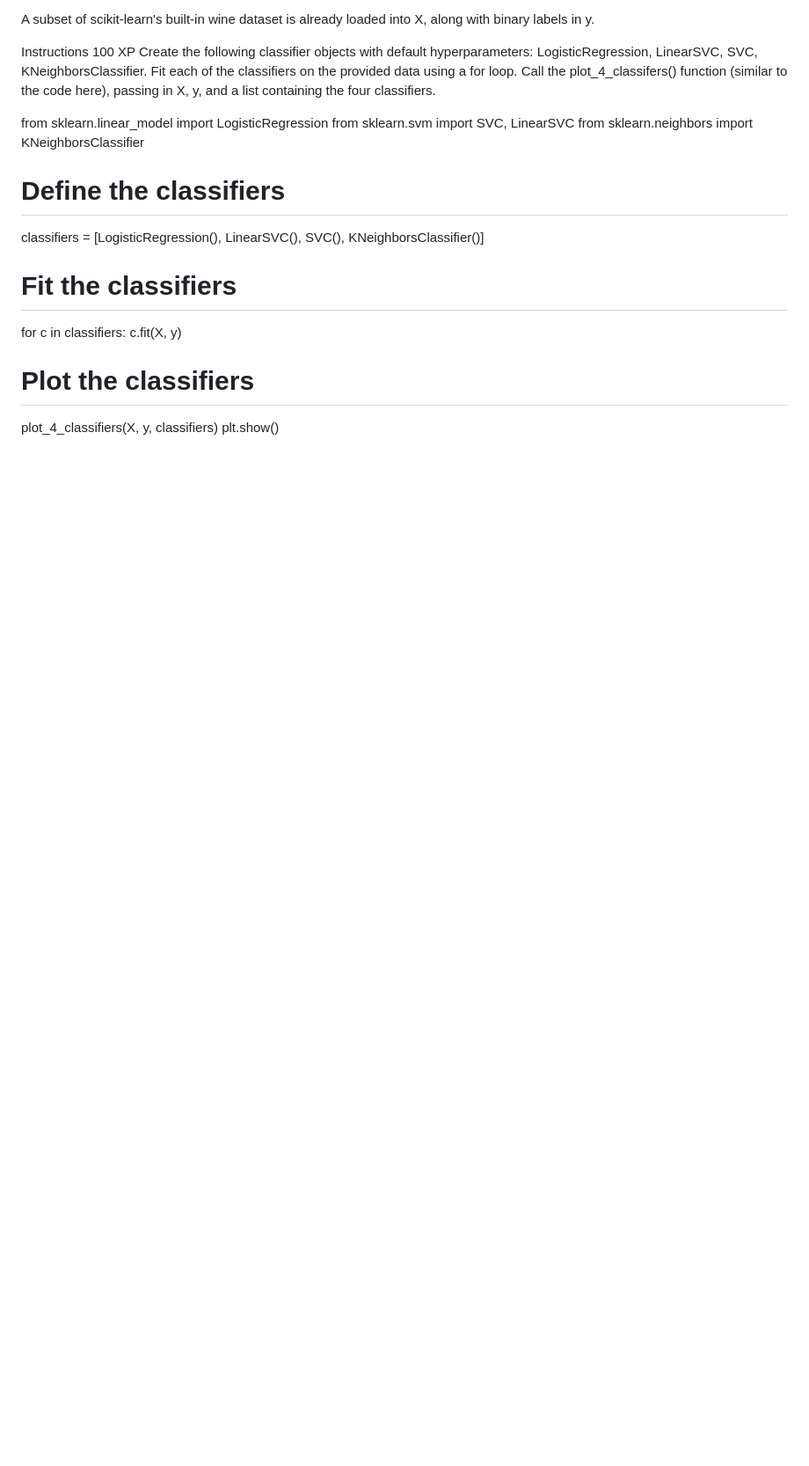
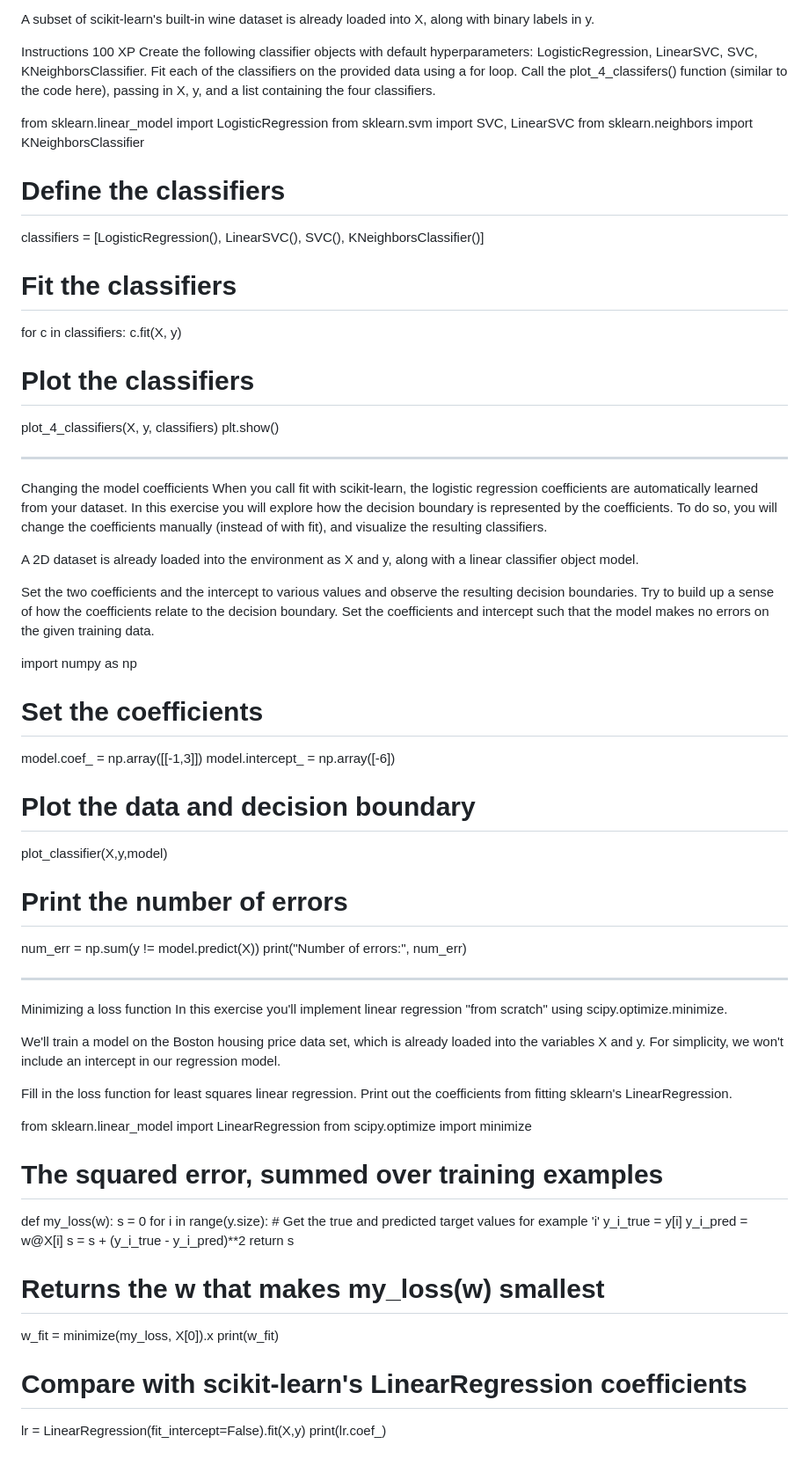
Before and after one commit to gjentig4/big_data, a Markdown page: scikit_learn.md, the part around the change. Shown: that part at 88% size. Drawn GitHub-style; blank space fills up the shorter version.

```diff
--- a/scikit_learn.md
+++ b/scikit_learn.md
@@ -131,3 +131,57 @@ for c in classifiers:
 # Plot the classifiers
 plot_4_classifiers(X, y, classifiers)
 plt.show()
+
+------------------------------------------------
+Changing the model coefficients
+When you call fit with scikit-learn, the logistic regression coefficients are automatically learned from your dataset. In this exercise you will explore how the decision boundary is represented by the coefficients. To do so, you will change the coefficients manually (instead of with fit), and visualize the resulting classifiers.
+
+A 2D dataset is already loaded into the environment as X and y, along with a linear classifier object model.
+
+Set the two coefficients and the intercept to various values and observe the resulting decision boundaries.
+Try to build up a sense of how the coefficients relate to the decision boundary.
+Set the coefficients and intercept such that the model makes no errors on the given training data.
+
+import numpy as np
+# Set the coefficients
+model.coef_ = np.array([[-1,3]])
+model.intercept_ = np.array([-6])
+
+# Plot the data and decision boundary
+plot_classifier(X,y,model)
+
+# Print the number of errors
+num_err = np.sum(y != model.predict(X))
+print("Number of errors:", num_err)
+
+
+--------------------------------------
+Minimizing a loss function
+In this exercise you'll implement linear regression "from scratch" using scipy.optimize.minimize.
+
+We'll train a model on the Boston housing price data set, which is already loaded into the variables X and y. For simplicity, we won't include an intercept in our regression model.
+
+
+Fill in the loss function for least squares linear regression.
+Print out the coefficients from fitting sklearn's LinearRegression.
+
+from sklearn.linear_model import LinearRegression
+from scipy.optimize import minimize
+
+# The squared error, summed over training examples
+def my_loss(w):
+    s = 0
+    for i in range(y.size):
+        # Get the true and predicted target values for example 'i'
+        y_i_true = y[i]
+        y_i_pred = w@X[i]
+        s = s + (y_i_true - y_i_pred)**2
+    return s
+
+# Returns the w that makes my_loss(w) smallest
+w_fit = minimize(my_loss, X[0]).x
+print(w_fit)
+
+# Compare with scikit-learn's LinearRegression coefficients
+lr = LinearRegression(fit_intercept=False).fit(X,y)
+print(lr.coef_)
```
